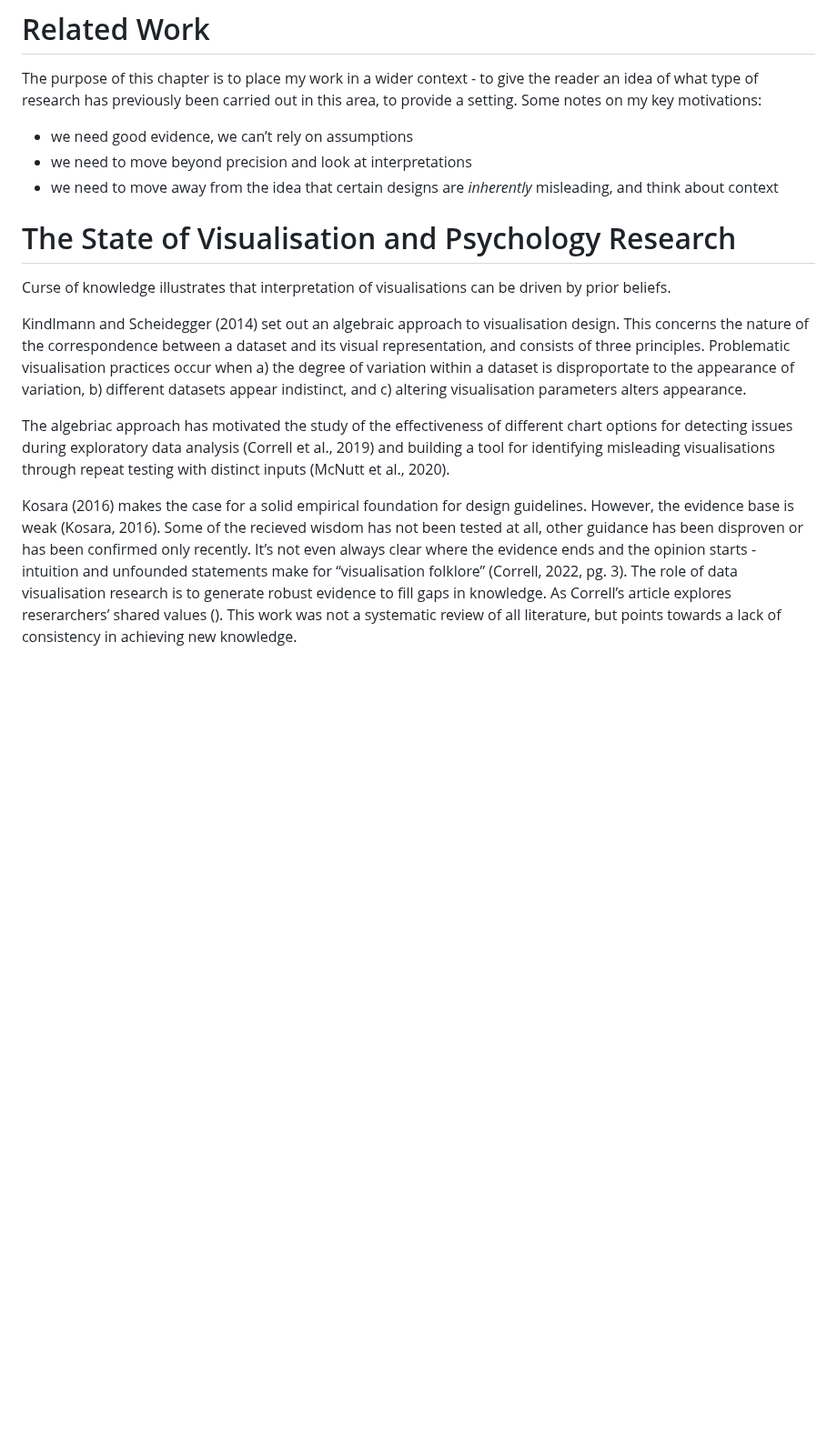
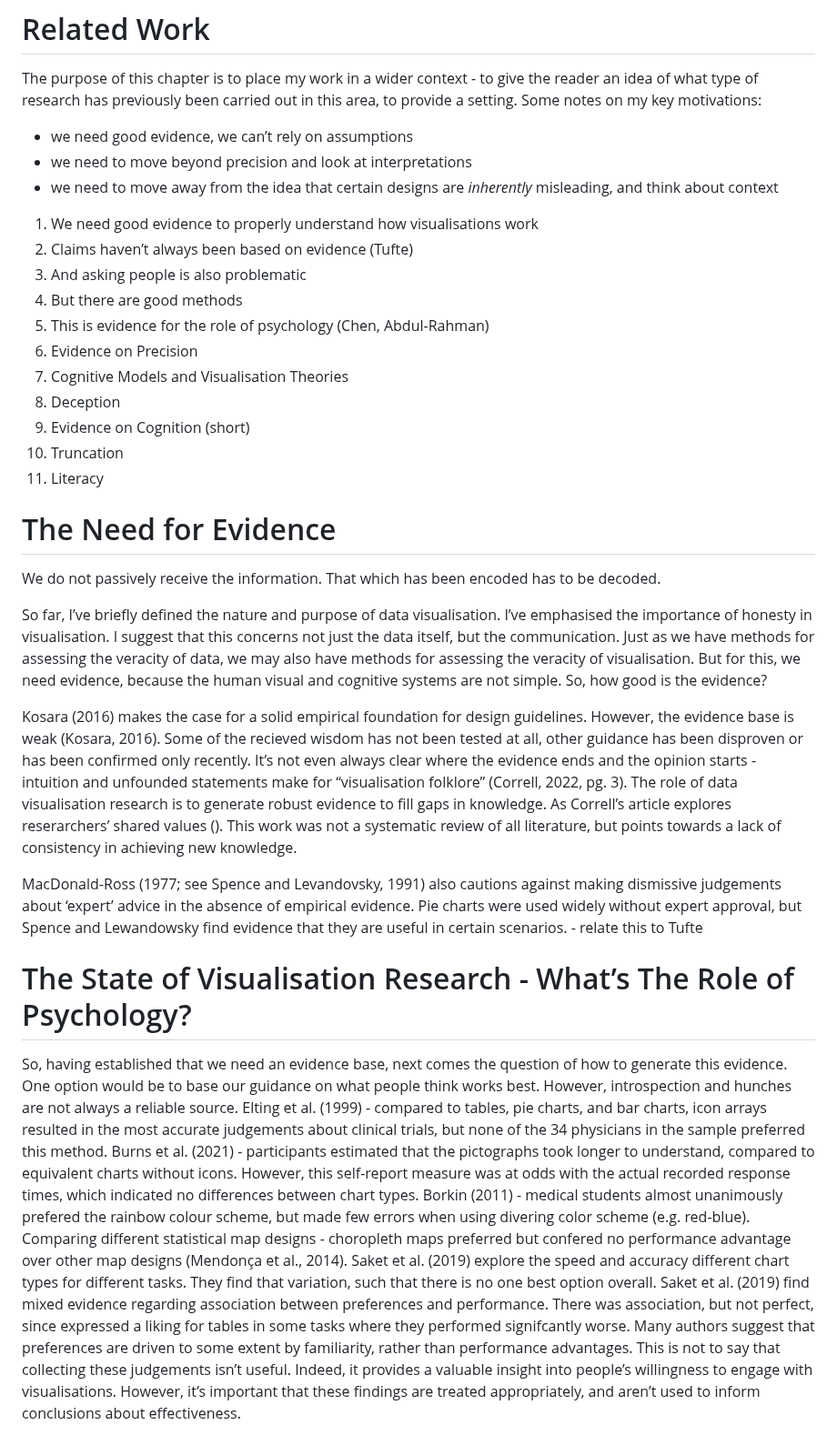
Before and after one commit to duncanbradley/thesis, a Markdown page: related_work.md, the part around one of its changes. Shown at 91% size. GitHub-like rendering; blank space fills up the shorter version.

```diff
--- a/related_work.md
+++ b/related_work.md
@@ -5,12 +5,36 @@ The purpose of this chapter is to place my work in a wider context - to give the
   * we need to move beyond precision and look at interpretations
   * we need to move away from the idea that certain designs are *inherently* misleading, and think about context
 
-# The State of Visualisation and Psychology Research
+1. We need good evidence to properly understand how visualisations work
+2. Claims haven’t always been based on evidence (Tufte)
+3. And asking people is also problematic
+4. But there are good methods
+5. This is evidence for the role of psychology (Chen, Abdul-Rahman)
+6. Evidence on Precision
+7. Cognitive Models and Visualisation Theories
+8. Deception
+9. Evidence on Cognition (short)
+10. Truncation
+11. Literacy
 
-Curse of knowledge illustrates that interpretation of visualisations can be driven by prior beliefs.
+# The Need for Evidence
 
-Kindlmann and Scheidegger (2014) set out an algebraic approach to visualisation design. This concerns the nature of the correspondence between a dataset and its visual representation, and consists of three principles. Problematic visualisation practices occur when a) the degree of variation within a dataset is disproportate to the appearance of variation, b) different datasets appear indistinct, and c) altering visualisation parameters alters appearance.
+We do not passively receive the information. That which has been encoded has to be decoded.
 
-The algebriac approach has motivated the study of the effectiveness of different chart options for detecting issues during exploratory data analysis (Correll et al., 2019) and building a tool for identifying misleading visualisations through repeat testing with distinct inputs (McNutt et al., 2020).
+So far, I’ve briefly defined the nature and purpose of data visualisation. I’ve emphasised the importance of honesty in visualisation. I suggest that this concerns not just the data itself, but the communication. Just as we have methods for assessing the veracity of data, we may also have methods for assessing the veracity of visualisation. But for this, we need evidence, because the human visual and cognitive systems are not simple. So, how good is the evidence?
 
 Kosara (2016) makes the case for a solid empirical foundation for design guidelines. However, the evidence base is weak (Kosara, 2016). Some of the recieved wisdom has not been tested at all, other guidance has been disproven or has been confirmed only recently. It’s not even always clear where the evidence ends and the opinion starts - intuition and unfounded statements make for “visualisation folklore” (Correll, 2022, pg. 3). The role of data visualisation research is to generate robust evidence to fill gaps in knowledge. As Correll’s article explores reserarchers’ shared values (). This work was not a systematic review of all literature, but points towards a lack of consistency in achieving new knowledge.
+
+MacDonald-Ross (1977; see Spence and Levandovsky, 1991) also cautions against making dismissive judgements about ‘expert’ advice in the absence of empirical evidence. Pie charts were used widely without expert approval, but Spence and Lewandowsky find evidence that they are useful in certain scenarios.  - relate this to Tufte
+
+# The State of Visualisation Research - What’s The Role of Psychology?
+
+So, having established that we need an evidence base, next comes the question of how to generate this evidence. One option would be to base our guidance on what people think works best. However, introspection and hunches are not always a reliable source.
+Elting et al. (1999) - compared to tables, pie charts, and bar charts, icon arrays resulted in the most accurate judgements about clinical trials, but none of the 34 physicians in the sample preferred this method.
+Burns et al. (2021) - participants estimated that the pictographs took longer to understand, compared to equivalent charts without icons. However, this self-report measure was at odds with the actual recorded response times, which indicated no differences between chart types.
+Borkin (2011) - medical students almost unanimously prefered the rainbow colour scheme, but made few errors when using divering color scheme (e.g. red-blue).
+Comparing different statistical map designs - choropleth maps preferred but confered no performance advantage over other map designs (Mendonça et al., 2014).
+Saket et al. (2019) explore the speed and accuracy different chart types for different tasks. They find that variation, such that there is no one best option overall.
+Saket et al. (2019) find mixed evidence regarding association between preferences and performance. There was association, but not perfect, since expressed a liking for tables in some tasks where they performed signifcantly worse. Many authors suggest that preferences are driven to some extent by familiarity, rather than performance advantages.
+This is not to say that collecting these judgements isn’t useful. Indeed, it provides a valuable insight into people’s willingness to engage with visualisations. However, it’s important that these findings are treated appropriately, and aren’t used to inform conclusions about effectiveness.
+
```
Also changed, not shown: other parts of related_work.md (+84 -141 lines).
